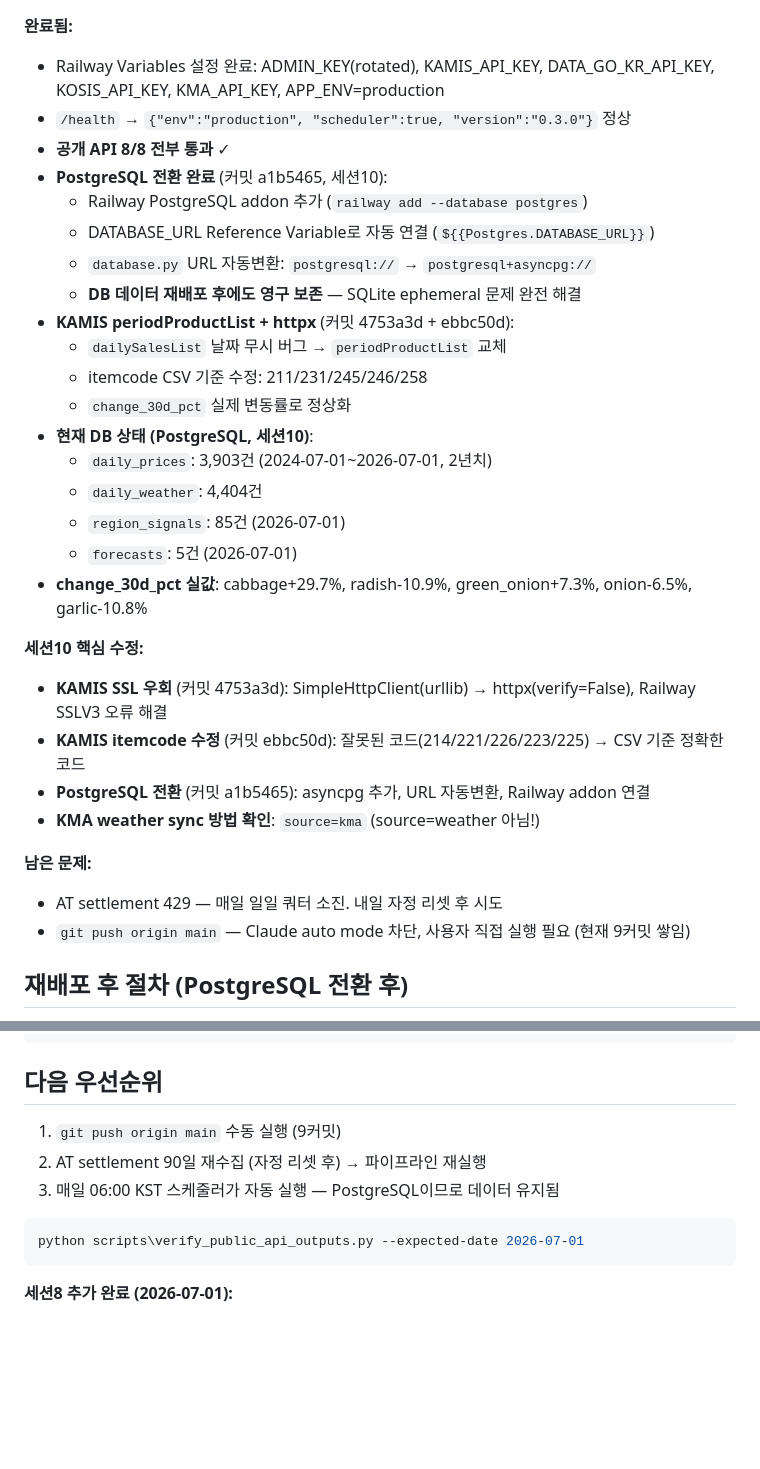
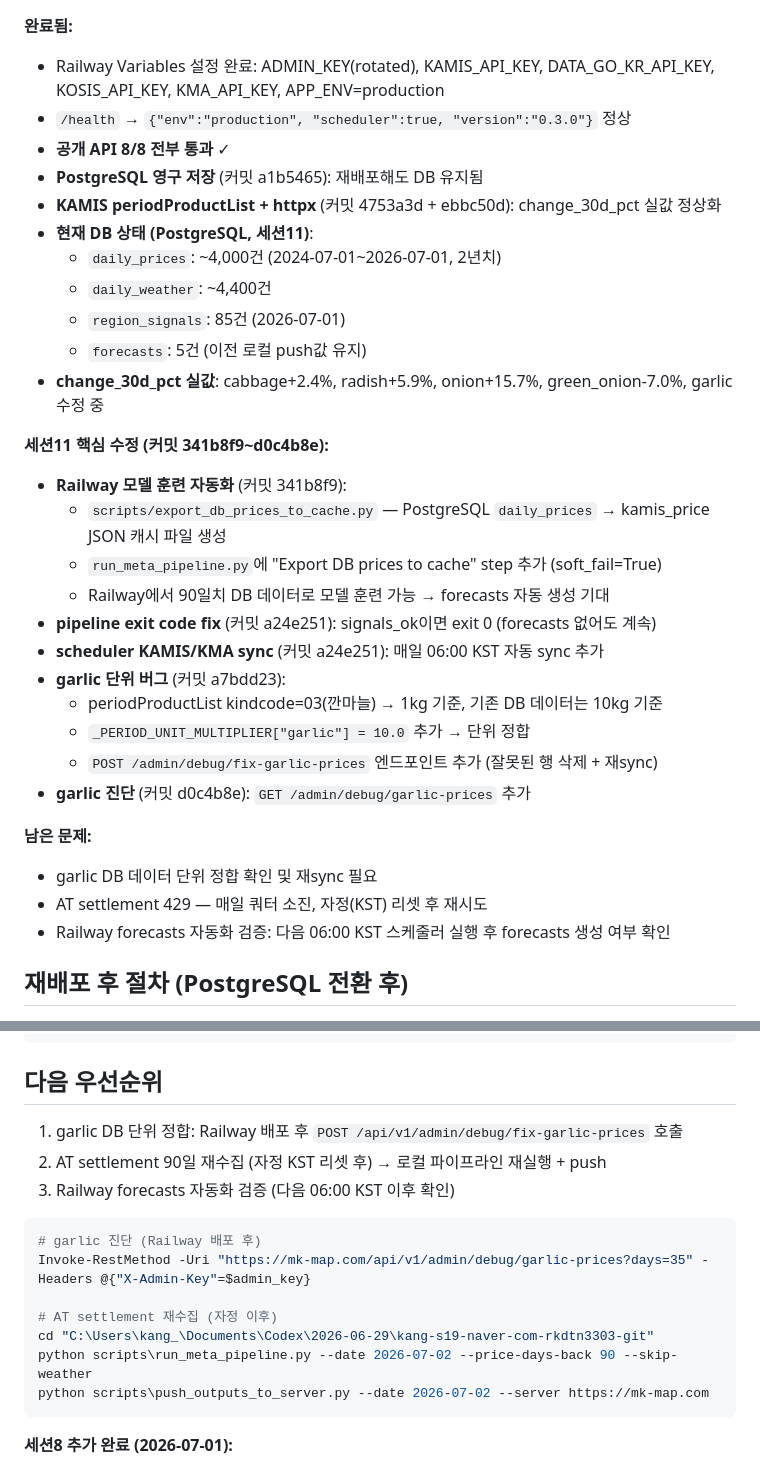
Before and after one commit to kangs19/mkmap, a Markdown page: docs/AI_PROJECT_HANDOFF.md, 2 parts joined by grey strips. GitHub-like rendering; blank space fills up the shorter version.

Commit message:
docs: update handoff to session11
Co-Authored-By: Claude Sonnet 4.6 <noreply@anthropic.com>

````diff
--- a/docs/AI_PROJECT_HANDOFF.md
+++ b/docs/AI_PROJECT_HANDOFF.md
@@ -299,31 +299,32 @@ Railway 서버는 UTC 기준으로 동작할 수 있어서, 한국 시간 2026-0
 - Railway Variables 설정 완료: ADMIN_KEY(rotated), KAMIS_API_KEY, DATA_GO_KR_API_KEY, KOSIS_API_KEY, KMA_API_KEY, APP_ENV=production
 - `/health` → `{"env":"production", "scheduler":true, "version":"0.3.0"}` 정상
 - **공개 API 8/8 전부 통과** ✓
-- **PostgreSQL 전환 완료** (커밋 a1b5465, 세션10):
-  - Railway PostgreSQL addon 추가 (`railway add --database postgres`)
-  - DATABASE_URL Reference Variable로 자동 연결 (`${{Postgres.DATABASE_URL}}`)
-  - `database.py` URL 자동변환: `postgresql://` → `postgresql+asyncpg://`
-  - **DB 데이터 재배포 후에도 영구 보존** — SQLite ephemeral 문제 완전 해결
-- **KAMIS periodProductList + httpx** (커밋 4753a3d + ebbc50d):
-  - `dailySalesList` 날짜 무시 버그 → `periodProductList` 교체
-  - itemcode CSV 기준 수정: 211/231/245/246/258
-  - `change_30d_pct` 실제 변동률로 정상화
-- **현재 DB 상태 (PostgreSQL, 세션10)**:
-  - `daily_prices`: 3,903건 (2024-07-01~2026-07-01, 2년치)
-  - `daily_weather`: 4,404건
+- **PostgreSQL 영구 저장** (커밋 a1b5465): 재배포해도 DB 유지됨
+- **KAMIS periodProductList + httpx** (커밋 4753a3d + ebbc50d): change_30d_pct 실값 정상화
+- **현재 DB 상태 (PostgreSQL, 세션11)**:
+  - `daily_prices`: ~4,000건 (2024-07-01~2026-07-01, 2년치)
+  - `daily_weather`: ~4,400건
   - `region_signals`: 85건 (2026-07-01)
-  - `forecasts`: 5건 (2026-07-01)
-- **change_30d_pct 실값**: cabbage+29.7%, radish-10.9%, green_onion+7.3%, onion-6.5%, garlic-10.8%
+  - `forecasts`: 5건 (이전 로컬 push값 유지)
+- **change_30d_pct 실값**: cabbage+2.4%, radish+5.9%, onion+15.7%, green_onion-7.0%, garlic 수정 중
 
-**세션10 핵심 수정:**
-- **KAMIS SSL 우회** (커밋 4753a3d): SimpleHttpClient(urllib) → httpx(verify=False), Railway SSLV3 오류 해결
-- **KAMIS itemcode 수정** (커밋 ebbc50d): 잘못된 코드(214/221/226/223/225) → CSV 기준 정확한 코드
-- **PostgreSQL 전환** (커밋 a1b5465): asyncpg 추가, URL 자동변환, Railway addon 연결
-- **KMA weather sync 방법 확인**: `source=kma` (source=weather 아님!)
+**세션11 핵심 수정 (커밋 341b8f9~d0c4b8e):**
+- **Railway 모델 훈련 자동화** (커밋 341b8f9):
+  - `scripts/export_db_prices_to_cache.py` — PostgreSQL `daily_prices` → kamis_price JSON 캐시 파일 생성
+  - `run_meta_pipeline.py`에 "Export DB prices to cache" step 추가 (soft_fail=True)
+  - Railway에서 90일치 DB 데이터로 모델 훈련 가능 → forecasts 자동 생성 기대
+- **pipeline exit code fix** (커밋 a24e251): signals_ok이면 exit 0 (forecasts 없어도 계속)
+- **scheduler KAMIS/KMA sync** (커밋 a24e251): 매일 06:00 KST 자동 sync 추가
+- **garlic 단위 버그** (커밋 a7bdd23):
+  - periodProductList kindcode=03(깐마늘) → 1kg 기준, 기존 DB 데이터는 10kg 기준
+  - `_PERIOD_UNIT_MULTIPLIER["garlic"] = 10.0` 추가 → 단위 정합
+  - `POST /admin/debug/fix-garlic-prices` 엔드포인트 추가 (잘못된 행 삭제 + 재sync)
+- **garlic 진단** (커밋 d0c4b8e): `GET /admin/debug/garlic-prices` 추가
 
 **남은 문제:**
-- AT settlement 429 — 매일 일일 쿼터 소진. 내일 자정 리셋 후 시도
-- `git push origin main` — Claude auto mode 차단, 사용자 직접 실행 필요 (현재 9커밋 쌓임)
+- garlic DB 데이터 단위 정합 확인 및 재sync 필요
+- AT settlement 429 — 매일 쿼터 소진, 자정(KST) 리셋 후 재시도
+- Railway forecasts 자동화 검증: 다음 06:00 KST 스케줄러 실행 후 forecasts 생성 여부 확인
 
 ## 재배포 후 절차 (PostgreSQL 전환 후)
 
@@ -347,12 +348,18 @@ python scripts\push_outputs_to_server.py --date YYYY-MM-DD --server https://mk-m
 
 ## 다음 우선순위
 
-1. `git push origin main` 수동 실행 (9커밋)
-2. AT settlement 90일 재수집 (자정 리셋 후) → 파이프라인 재실행
-3. 매일 06:00 KST 스케줄러가 자동 실행 — PostgreSQL이므로 데이터 유지됨
+1. garlic DB 단위 정합: Railway 배포 후 `POST /api/v1/admin/debug/fix-garlic-prices` 호출
+2. AT settlement 90일 재수집 (자정 KST 리셋 후) → 로컬 파이프라인 재실행 + push
+3. Railway forecasts 자동화 검증 (다음 06:00 KST 이후 확인)
 
 ```powershell
-python scripts\verify_public_api_outputs.py --expected-date 2026-07-01
+# garlic 진단 (Railway 배포 후)
+Invoke-RestMethod -Uri "https://mk-map.com/api/v1/admin/debug/garlic-prices?days=35" -Headers @{"X-Admin-Key"=$admin_key}
+
+# AT settlement 재수집 (자정 이후)
+cd "C:\Users\kang_\Documents\Codex\2026-06-29\kang-s19-naver-com-rkdtn3303-git"
+python scripts\run_meta_pipeline.py --date 2026-07-02 --price-days-back 90 --skip-weather
+python scripts\push_outputs_to_server.py --date 2026-07-02 --server https://mk-map.com
 ```
 
 **세션8 추가 완료 (2026-07-01):**
````
Also changed, not shown: other parts of docs/AI_PROJECT_HANDOFF.md (+2 -2 lines).
